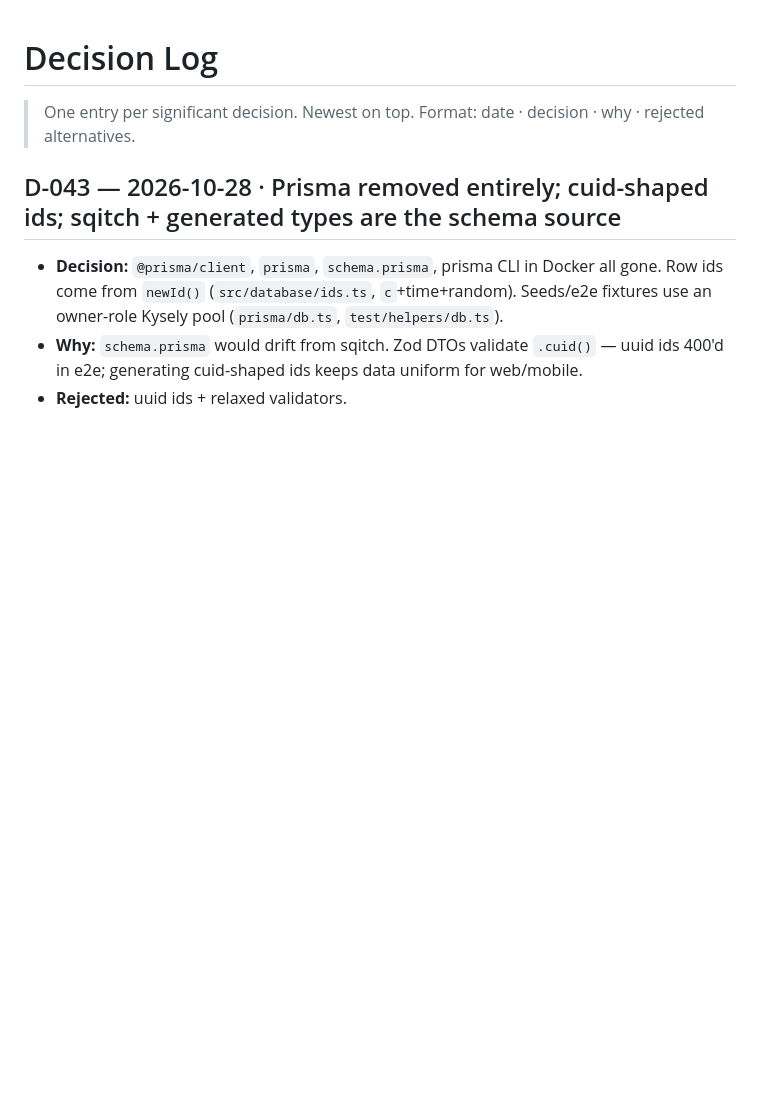
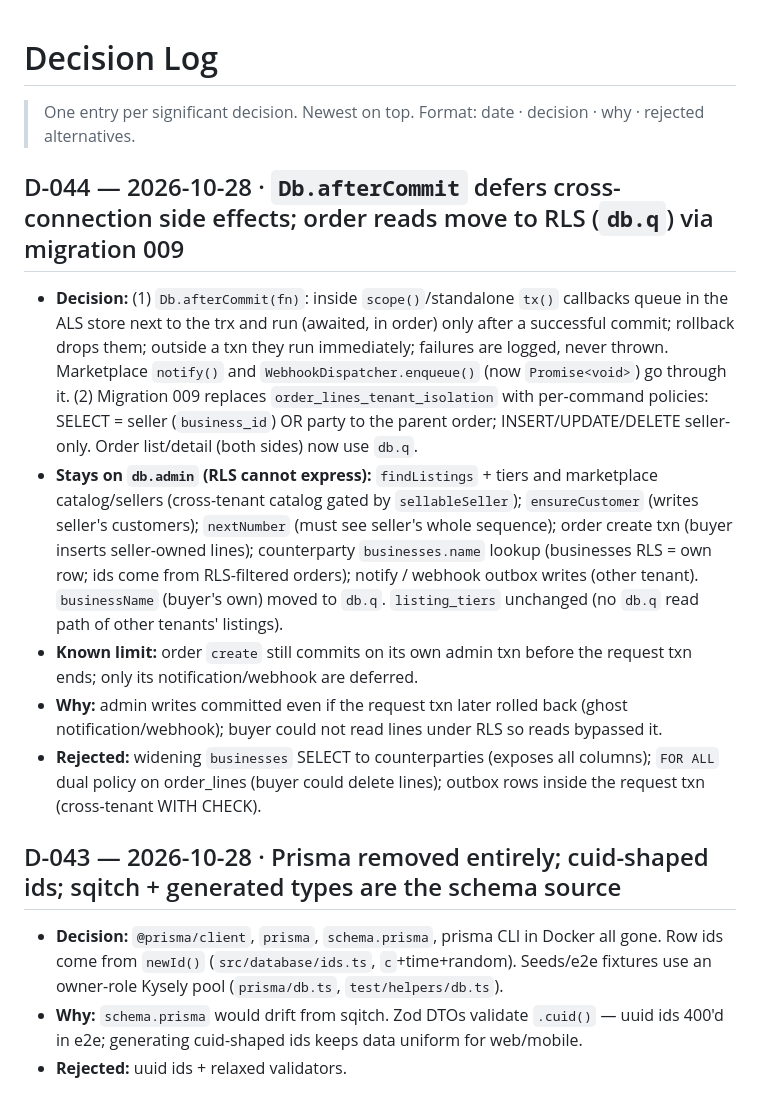
Before and after one commit to soulaimane-aattar/tijaru-backend, a Markdown page: docs/02-decisions.md, the part around the change. Drawn GitHub-style; blank space fills up the shorter version.

Commit message:
docs: log marketplace hardening (D-044)

```diff
--- a/docs/02-decisions.md
+++ b/docs/02-decisions.md
@@ -1,6 +1,13 @@
 # Decision Log
 
 > One entry per significant decision. Newest on top. Format: date · decision · why · rejected alternatives.
+
+## D-044 — 2026-10-28 · `Db.afterCommit` defers cross-connection side effects; order reads move to RLS (`db.q`) via migration 009
+- **Decision:** (1) `Db.afterCommit(fn)`: inside `scope()`/standalone `tx()` callbacks queue in the ALS store next to the trx and run (awaited, in order) only after a successful commit; rollback drops them; outside a txn they run immediately; failures are logged, never thrown. Marketplace `notify()` and `WebhookDispatcher.enqueue()` (now `Promise<void>`) go through it. (2) Migration 009 replaces `order_lines_tenant_isolation` with per-command policies: SELECT = seller (`business_id`) OR party to the parent order; INSERT/UPDATE/DELETE seller-only. Order list/detail (both sides) now use `db.q`.
+- **Stays on `db.admin` (RLS cannot express):** `findListings` + tiers and marketplace catalog/sellers (cross-tenant catalog gated by `sellableSeller`); `ensureCustomer` (writes seller's customers); `nextNumber` (must see seller's whole sequence); order create txn (buyer inserts seller-owned lines); counterparty `businesses.name` lookup (businesses RLS = own row; ids come from RLS-filtered orders); notify / webhook outbox writes (other tenant). `businessName` (buyer's own) moved to `db.q`. `listing_tiers` unchanged (no `db.q` read path of other tenants' listings).
+- **Known limit:** order `create` still commits on its own admin txn before the request txn ends; only its notification/webhook are deferred.
+- **Why:** admin writes committed even if the request txn later rolled back (ghost notification/webhook); buyer could not read lines under RLS so reads bypassed it.
+- **Rejected:** widening `businesses` SELECT to counterparties (exposes all columns); `FOR ALL` dual policy on order_lines (buyer could delete lines); outbox rows inside the request txn (cross-tenant WITH CHECK).
 
 ## D-043 — 2026-10-28 · Prisma removed entirely; cuid-shaped ids; sqitch + generated types are the schema source
 - **Decision:** `@prisma/client`, `prisma`, `schema.prisma`, prisma CLI in Docker all gone. Row ids come from `newId()` (`src/database/ids.ts`, `c`+time+random). Seeds/e2e fixtures use an owner-role Kysely pool (`prisma/db.ts`, `test/helpers/db.ts`).
```
Also changed, not shown: docs/03-progress.md (+7 -0 lines).
